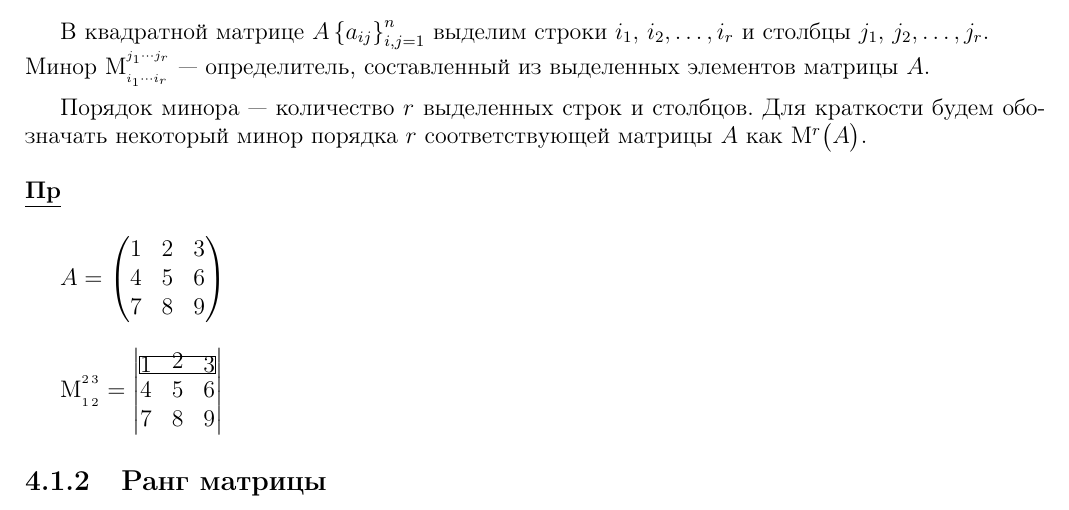
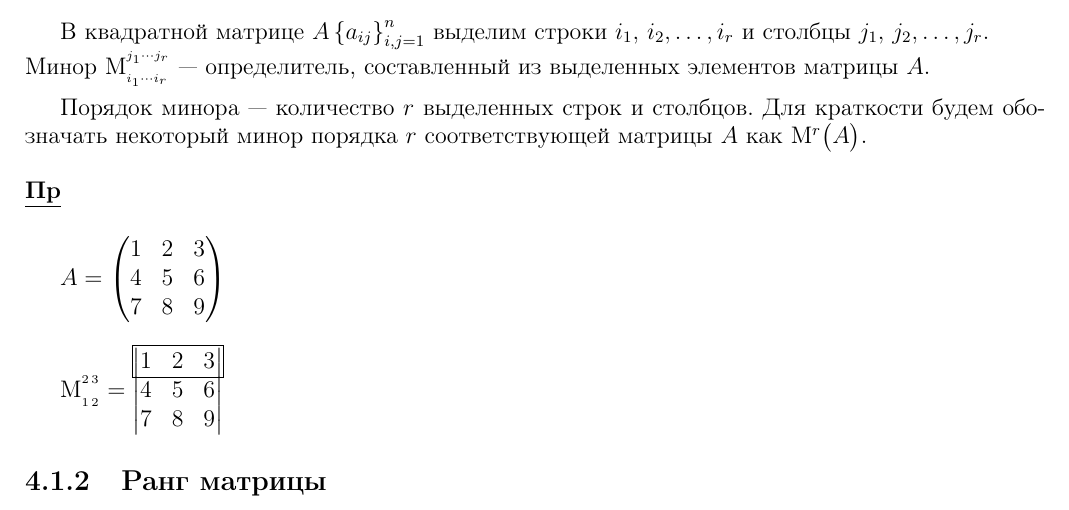
Before and after one commit to DmtrijS/linear-algebra-mephi, a LaTeX document (linear-algebra.tex): part of page 23 of 23, cut so that both start at the same text. Compiled offline with pdfLaTeX.

Commit message:
autosave 20.08.2020 --  0:29:39

```diff
--- a/linear-algebra.tex
+++ b/linear-algebra.tex
@@ -50,6 +50,7 @@
 \newcommand\encircle[1]{\tikz[baseline=(X.base)]\node(X)[draw, shape=circle, inner sep=1pt] {#1};}
 \newcommand{\tikzmark}[2]{\tikz[remember picture,baseline=-2pt]\node[circle, dashed,black,draw,text=black,anchor=center,inner sep=1pt] (#1) {$#2$};}
 \newcommand{\tikzmarkempty}[2]{\tikz[overlay,remember picture,baseline=-2pt] \node [anchor=center, inner sep=0] (#1) {$#2$};}
+\newcommand{\tikzmarkemptyX}[2]{\tikz[overlay,remember picture,baseline=(#1.base)] \node (#1) {$#2$};}
 %--------------------------------------------------------------------------------------------------------------------------
 \newcommand{\df}[1][]{\begin{flushleft}\textbf{\underline{Опр} \textcolor{Plum}{#1}}\end{flushleft}}
 \newcommand{\ex}{\begin{flushleft}\textbf{\underline{Пр}}\end{flushleft}}
@@ -803,9 +804,9 @@
 
 	\(A=\begin{pmatrix}1&2&3\\4&5&6\\7&8&9\end{pmatrix}\)
 
-	\bigskip\(\mathrm{M}_{_{1\,2}}^{^{2\,3}}=\begin{vmatrix}\tikzmarkempty{L11}{1}&2&\tikzmarkempty{L12}{3}\\4&5&6\\7&8&9\end{vmatrix}
+	\bigskip\(\mathrm{M}_{_{1\,2}}^{^{2\,3}}=\begin{vmatrix}\tikzmarkemptyX{L11}{1}&2&\tikzmarkemptyX{L12}{3}\\4&5&6\\7&8&9\end{vmatrix}
 	\begin{tikzpicture}[overlay, remember picture]
-		\draw (L11.south west) rectangle (L12.north east) node [midway, align=center] { };
+		\draw (L11.south west) rectangle (L12.north east);
 	\end{tikzpicture}\)
 	\subsection{Ранг матрицы}
 	%TODO: remove periods at the end of math structures
```
Also changed, not shown: linear-algebra.pdf.
